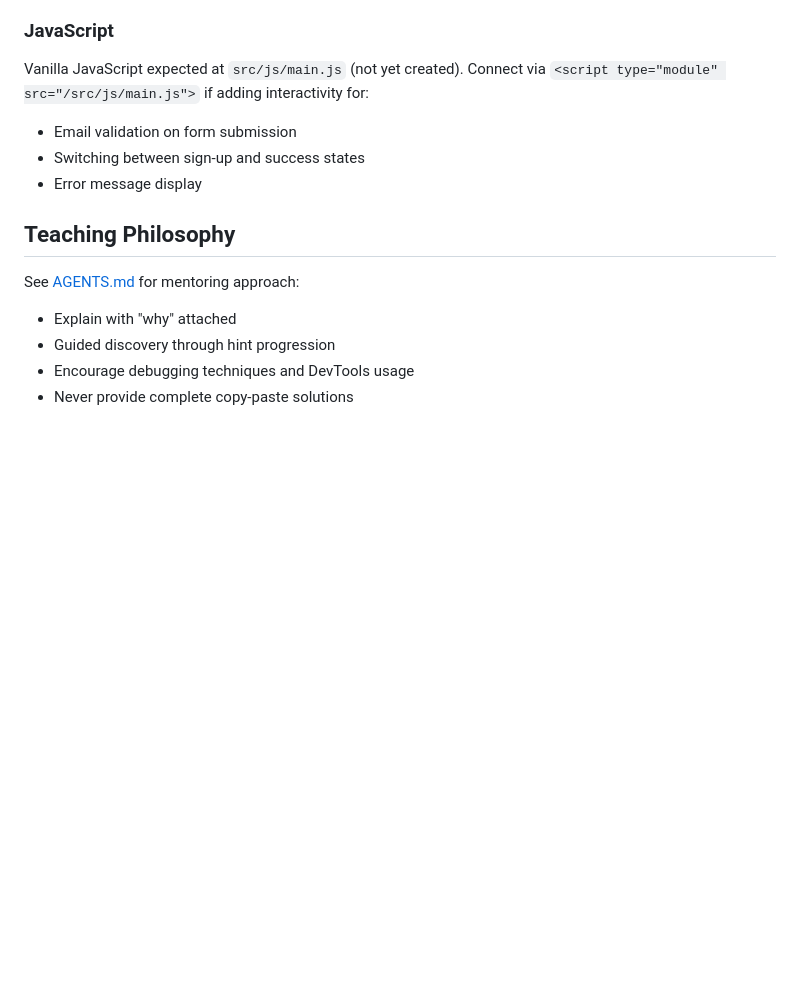
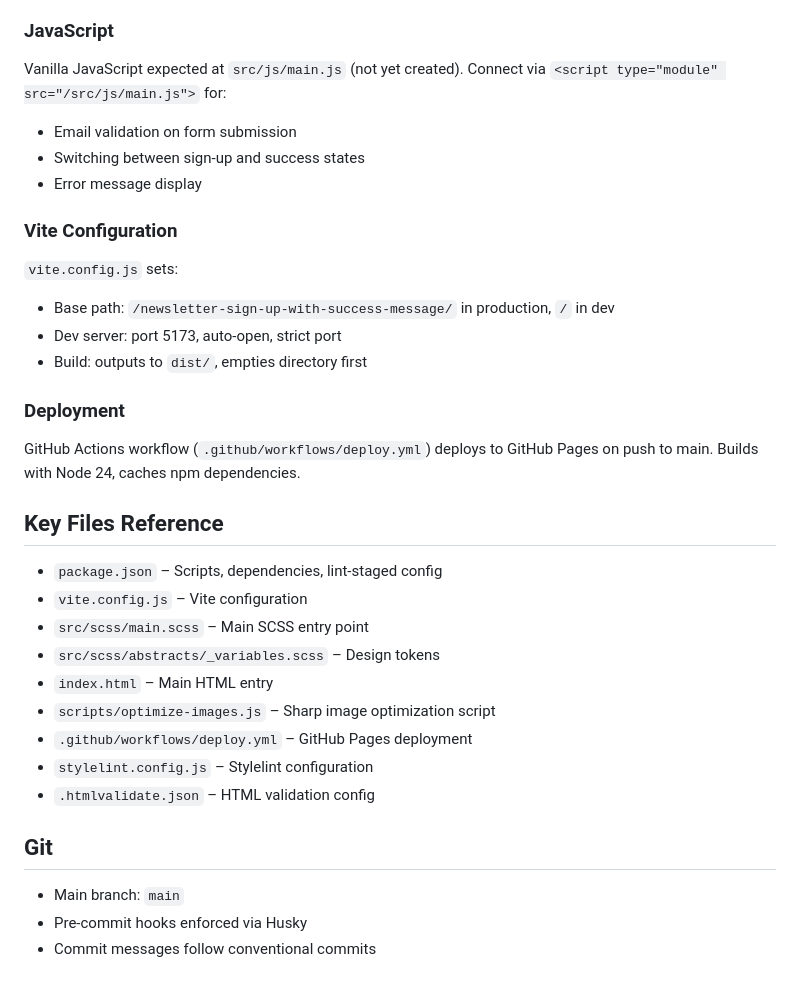
Before and after one commit to vlrnsnk/newsletter-sign-up-with-success-message, a Markdown page: CLAUDE.md, the part around one of its changes. GitHub-like rendering; blank space fills up the shorter version.

Commit message:
feat: add CLAUDE.md generated by Claude Code nemotron-3-ultra-550b-a55b:free

```diff
--- a/CLAUDE.md
+++ b/CLAUDE.md
@@ -84,17 +87,38 @@ Single `index.html` at project root with:
 
 ### JavaScript
 
-Vanilla JavaScript expected at `src/js/main.js` (not yet created). Connect via `<script type="module" src="/src/js/main.js">` if adding interactivity for:
+Vanilla JavaScript expected at `src/js/main.js` (not yet created). Connect via `<script type="module" src="/src/js/main.js">` for:
 
 - Email validation on form submission
 - Switching between sign-up and success states
 - Error message display
 
-## Teaching Philosophy
+### Vite Configuration
 
-See [AGENTS.md](AGENTS.md) for mentoring approach:
+`vite.config.js` sets:
 
-- Explain with "why" attached
-- Guided discovery through hint progression
-- Encourage debugging techniques and DevTools usage
-- Never provide complete copy-paste solutions
+- Base path: `/newsletter-sign-up-with-success-message/` in production, `/` in dev
+- Dev server: port 5173, auto-open, strict port
+- Build: outputs to `dist/`, empties directory first
+
+### Deployment
+
+GitHub Actions workflow (`.github/workflows/deploy.yml`) deploys to GitHub Pages on push to main. Builds with Node 24, caches npm dependencies.
+
+## Key Files Reference
+
+- `package.json` – Scripts, dependencies, lint-staged config
+- `vite.config.js` – Vite configuration
+- `src/scss/main.scss` – Main SCSS entry point
+- `src/scss/abstracts/_variables.scss` – Design tokens
+- `index.html` – Main HTML entry
+- `scripts/optimize-images.js` – Sharp image optimization script
+- `.github/workflows/deploy.yml` – GitHub Pages deployment
+- `stylelint.config.js` – Stylelint configuration
+- `.htmlvalidate.json` – HTML validation config
+
+## Git
+
+- Main branch: `main`
+- Pre-commit hooks enforced via Husky
+- Commit messages follow conventional commits
```
Also changed, not shown: other parts of CLAUDE.md (+13 -10 lines).
